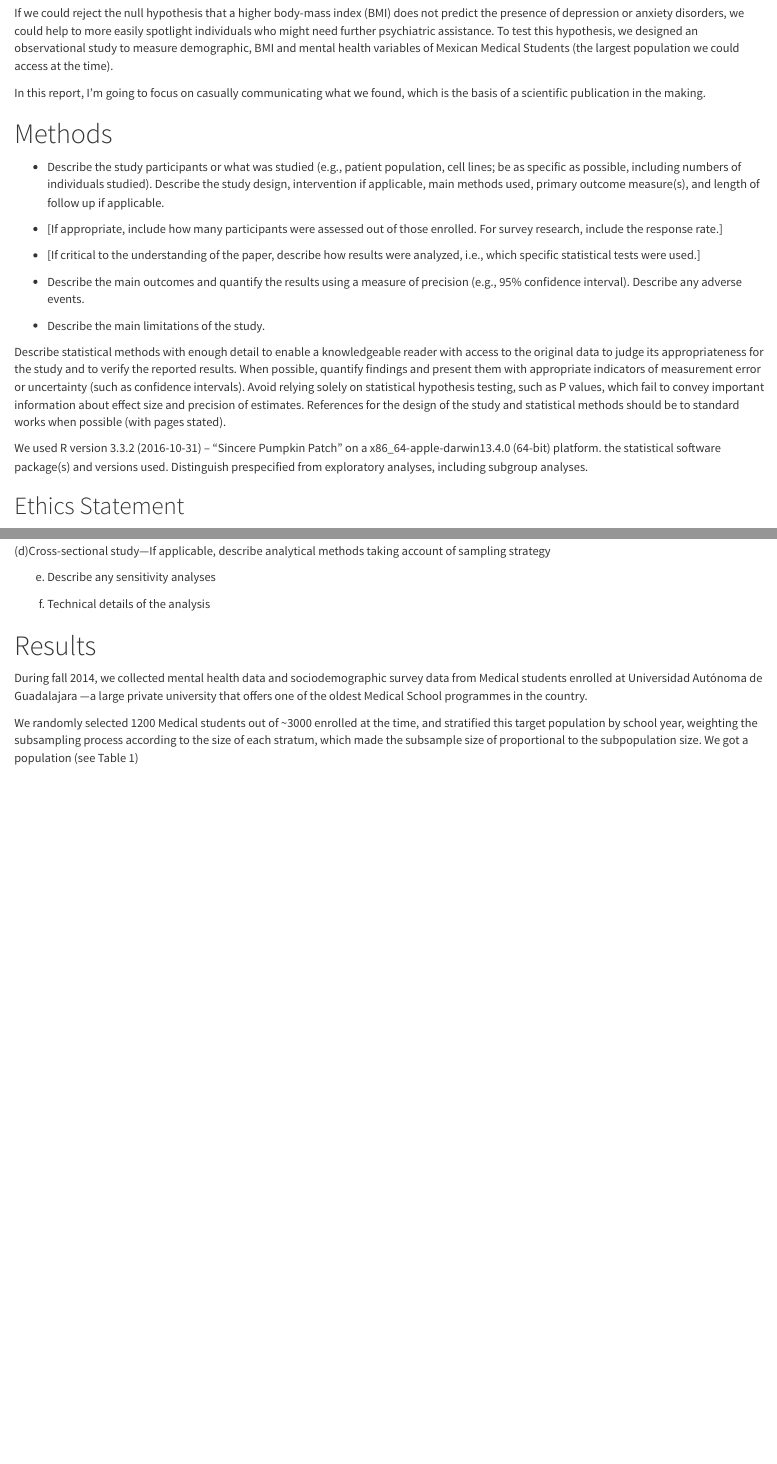
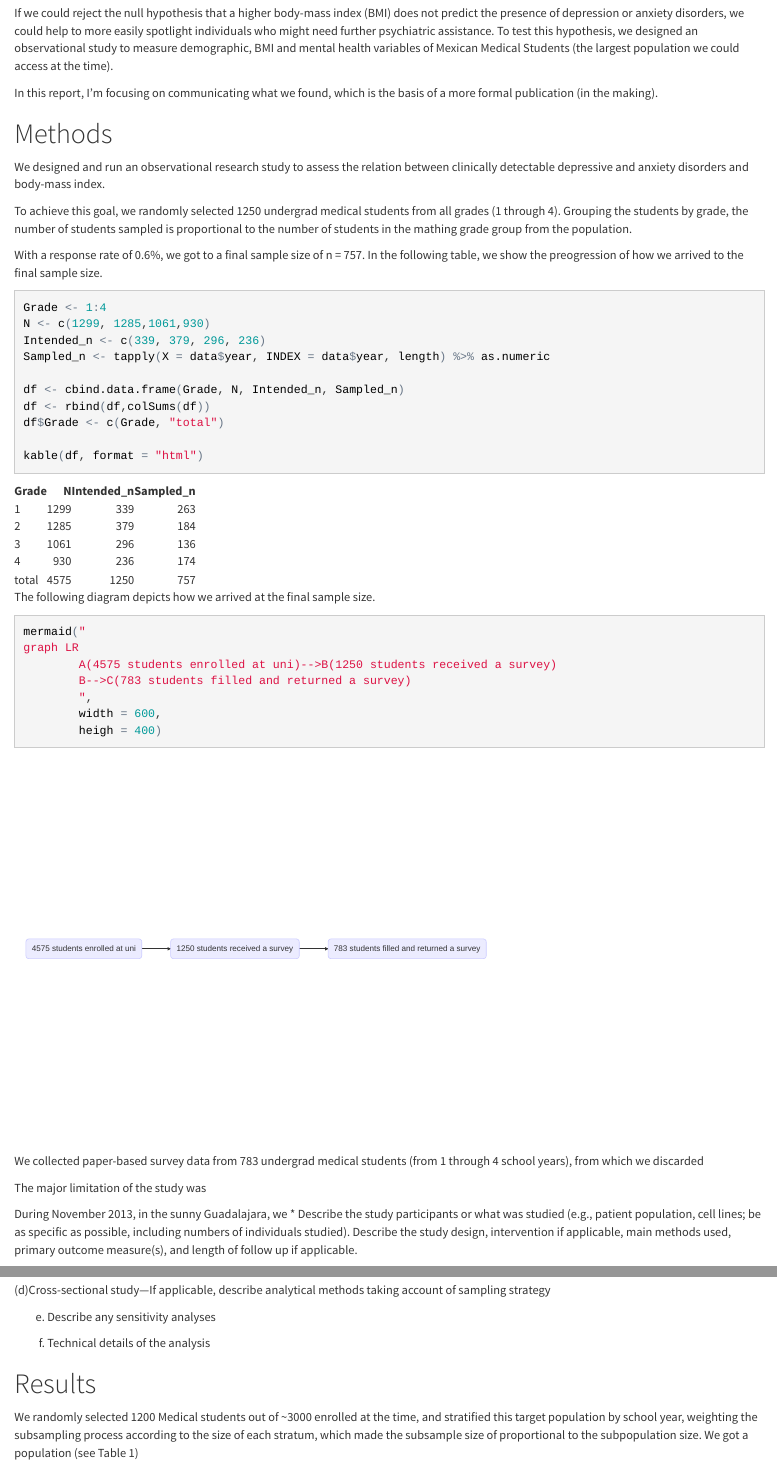
Before and after one commit to jclopeztavera/medstudents-depression, an R Markdown document (README.Rmd): the page in a window 1100 px wide, from 350 px down, and a second part further down, joined at a grey line. The pictures show the output file README.html that the author committed with the source, opened offline.

Commit message:
Updated reporting
Included some details in the sampling process and illustrated it

````diff
--- a/README.Rmd
+++ b/README.Rmd
@@ -24,10 +24,49 @@ Given how common and relevant these health issues are, we were motivated to look
 
 If we could reject the null hypothesis that a higher body-mass index (BMI) does not predict the presence of depression or anxiety disorders, we could help to more easily spotlight individuals who might need further psychiatric assistance. To test this hypothesis, we designed an observational study to measure demographic, BMI and mental health variables of Mexican Medical Students (the largest population we could access at the time).
 
-In this report, I'm going to focus on casually communicating what we found, which is the basis of a scientific publication in the making.
+In this report, I'm focusing on communicating what we found, which is the basis of a more formal publication (in the making).
 
 # Methods
 
+We designed and run an observational research study to assess the relation between clinically detectable depressive and anxiety disorders and body-mass index.
+
+To achieve this goal, we randomly selected 1250 undergrad medical students from all grades (1 through 4). Grouping the students by grade, the number of students sampled is proportional to the number of students in the mathing grade group from the population.
+
+With a response rate of `r round(nrow(data)/1250, 1)`%, we got to a final sample size of n = `r nrow(data)`. In the following table, we show the preogression of how we arrived to the final sample size.
+
+```{r table1 }
+Grade <- 1:4
+N <- c(1299, 1285,1061,930)
+Intended_n <- c(339, 379, 296, 236)
+Sampled_n <- tapply(X = data$year, INDEX = data$year, length) %>% as.numeric
+
+df <- cbind.data.frame(Grade, N, Intended_n, Sampled_n)
+df <- rbind(df,colSums(df))
+df$Grade <- c(Grade, "total")
+
+kable(df, format = "html")
+
+```
+
+The following diagram depicts how we arrived at the final sample size.
+
+```{r sample size flowchart}
+mermaid("
+graph LR
+        A(4575 students enrolled at uni)-->B(1250 students received a survey)
+        B-->C(783 students filled and returned a survey)
+        ",
+        width = 600,
+        heigh = 400)
+
+```
+
+
+We collected paper-based survey data from 783 undergrad medical students (from 1 through 4 school years), from which we discarded
+
+The major limitation of the study was
+
+During November 2013, in the sunny Guadalajara, we
 * Describe the study participants or what was studied (e.g., patient population, cell lines; be as specific as possible, including numbers of individuals studied). Describe the study design, intervention if applicable, main methods used, primary outcome measure(s), and length of follow up if applicable.
 
 * [If appropriate, include how many participants were assessed out of those enrolled. For survey research, include the response rate.]
@@ -118,7 +156,6 @@ For observational studies, authors are required to clearly specify (a) What spec
 
 # Results
 
-During fall 2014, we collected mental health data and sociodemographic survey data from Medical students enrolled at Universidad Autónoma de Guadalajara —a large private university that offers one of the oldest Medical School programmes in the country.
 
 We randomly selected 1200 Medical students out of ~3000 enrolled at the time, and stratified this target population by school year, weighting the subsampling process according to the size of each stratum, which made the subsample size of proportional to the subpopulation size. We got a population (see Table 1)
 
````
Also changed, not shown: README.html, README.md, README.Rmd (5 more changed lines).
